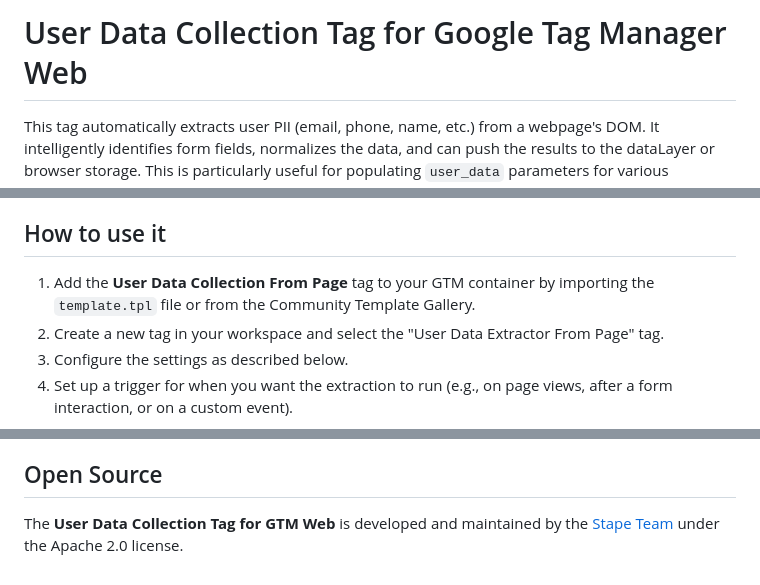
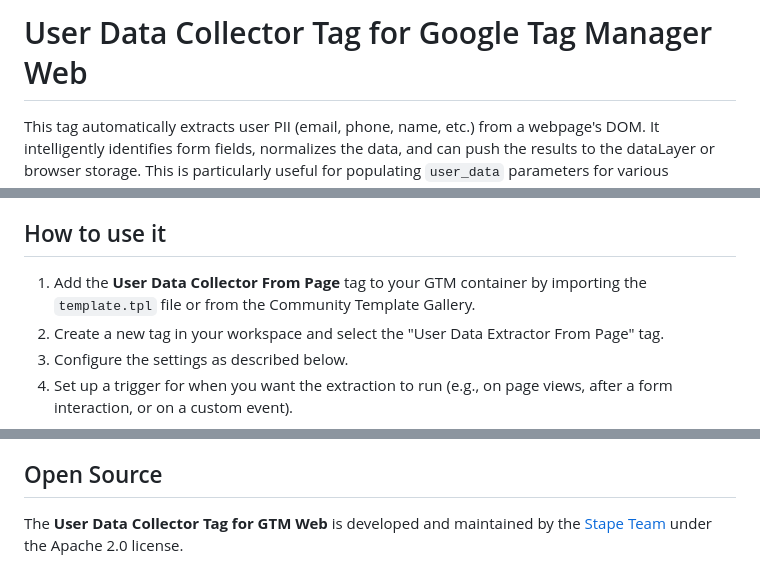
Before and after one commit to stape-io/user-data-extractor-web-tag, a Markdown page: README.md, 3 parts joined by grey strips. Rendered like a GitHub page.

```diff
--- a/README.md
+++ b/README.md
@@ -1,4 +1,4 @@
-# User Data Collection Tag for Google Tag Manager Web
+# User Data Collector Tag for Google Tag Manager Web
 
 This tag automatically extracts user PII (email, phone, name, etc.) from a webpage's DOM. It intelligently identifies form fields, normalizes the data, and can push the results to the dataLayer or browser storage. This is particularly useful for populating `user_data` parameters for various advertising and analytics tags.
 
@@ -14,7 +14,7 @@ This tag automatically extracts user PII (email, phone, name, etc.) from a webpa
 
 ## How to use it
 
-1.  Add the **User Data Collection From Page** tag to your GTM container by importing the `template.tpl` file or from the Community Template Gallery.
+1.  Add the **User Data Collector From Page** tag to your GTM container by importing the `template.tpl` file or from the Community Template Gallery.
 2.  Create a new tag in your workspace and select the "User Data Extractor From Page" tag.
 3.  Configure the settings as described below.
 4.  Set up a trigger for when you want the extraction to run (e.g., on page views, after a form interaction, or on a custom event).
@@ -71,4 +71,4 @@ Control the verbosity of the tag's logging in the browser's developer console.
 
 ## Open Source
 
-The **User Data Collection Tag for GTM Web** is developed and maintained by the [Stape Team](https://stape.io/) under the Apache 2.0 license.
+The **User Data Collector Tag for GTM Web** is developed and maintained by the [Stape Team](https://stape.io/) under the Apache 2.0 license.
```
